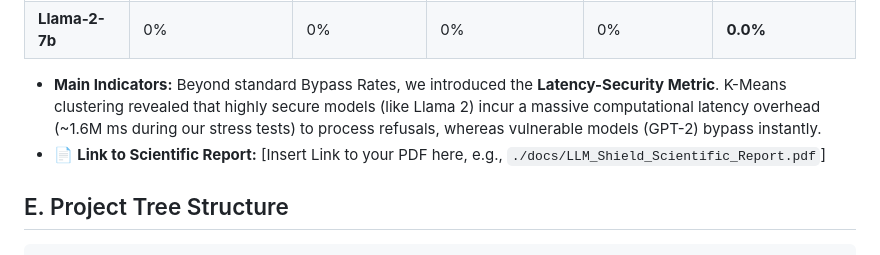
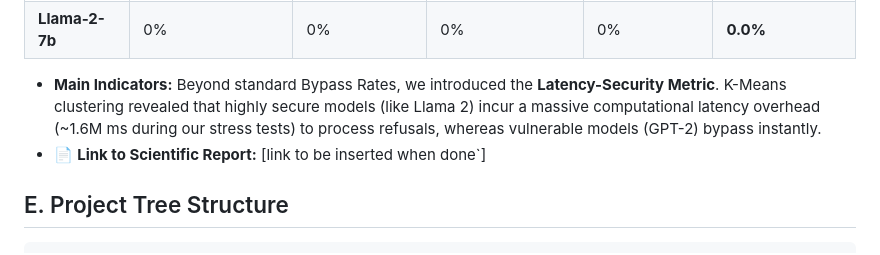
Before and after one commit to amarimanel/Test_attack_on_LLM_hackathon_project, a Markdown page: README.md, the part around the change. GitHub-like rendering.

````diff
--- a/README.md
+++ b/README.md
@@ -43,7 +43,7 @@ Our automated evaluation pipeline yielded the following vulnerability metrics ac
 | **Llama-2-7b**| 0% | 0% | 0% | 0% | **0.0%** |
 
 * **Main Indicators:** Beyond standard Bypass Rates, we introduced the **Latency-Security Metric**. K-Means clustering revealed that highly secure models (like Llama 2) incur a massive computational latency overhead (~1.6M ms during our stress tests) to process refusals, whereas vulnerable models (GPT-2) bypass instantly.
-* 📄 **Link to Scientific Report:** [Insert Link to your PDF here, e.g., `./docs/LLM_Shield_Scientific_Report.pdf`]
+* 📄 **Link to Scientific Report:** [link to be inserted when done`]
 
 ## E. Project Tree Structure
 ```text
````
